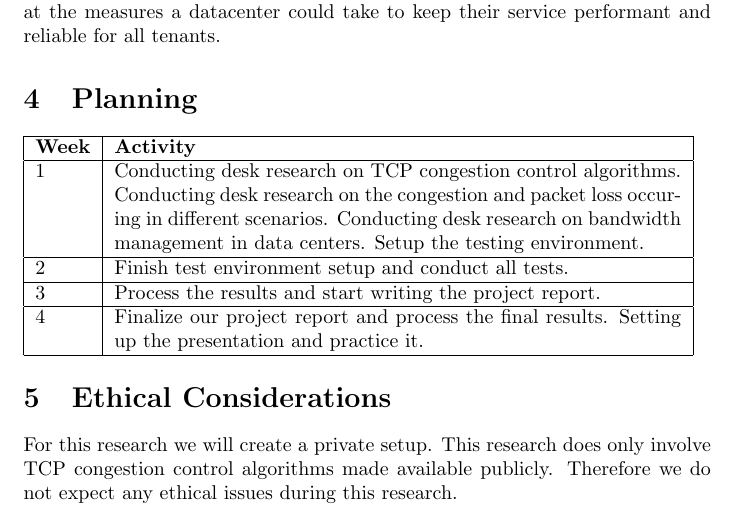
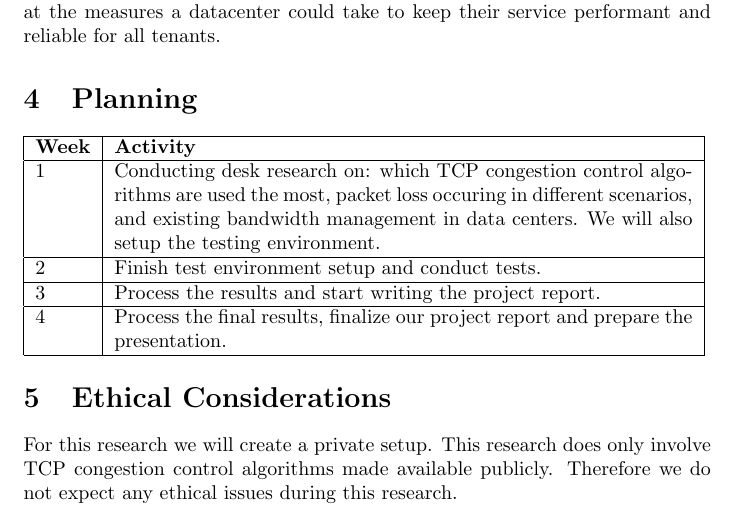
Before and after one commit to lgommans/lsproj, a LaTeX document (initial.tex): part of page 2 of 3, cut so that both start at the same text. Compiled offline with pdfLaTeX.

Commit message:
m. Mainly cosmetic changes to planning

```diff
--- a/initial.tex
+++ b/initial.tex
@@ -85,13 +85,13 @@ reliable for all tenants.
 
 \section{Planning}
 
-\begin{tabular}[H]{ | l | p{10cm} | }
+\begin{tabular}[H]{ | l | p{10.2cm} | }
 	\hline
 	\textbf{Week} & \textbf{Activity} \\
-	\hline 1 & Conducting desk research on TCP congestion control algorithms. Conducting desk research on the congestion and packet loss occuring in different scenarios. Conducting desk research on bandwidth management in data centers. Setup the testing environment. \\
-	\hline 2 & Finish test environment setup and conduct all tests.\\
+	\hline 1 & Conducting desk research on: which TCP congestion control algorithms are used the most, packet loss occuring in different scenarios, and existing bandwidth management in data centers. We will also setup the testing environment. \\
+	\hline 2 & Finish test environment setup and conduct tests. \\
 	\hline 3 & Process the results and start writing the project report. \\
-	\hline 4 & Finalize our project report and process the final results. Setting up the presentation and practice it. \\
+	\hline 4 & Process the final results, finalize our project report and prepare the presentation. \\
 	\hline
 \end{tabular}
 
```
